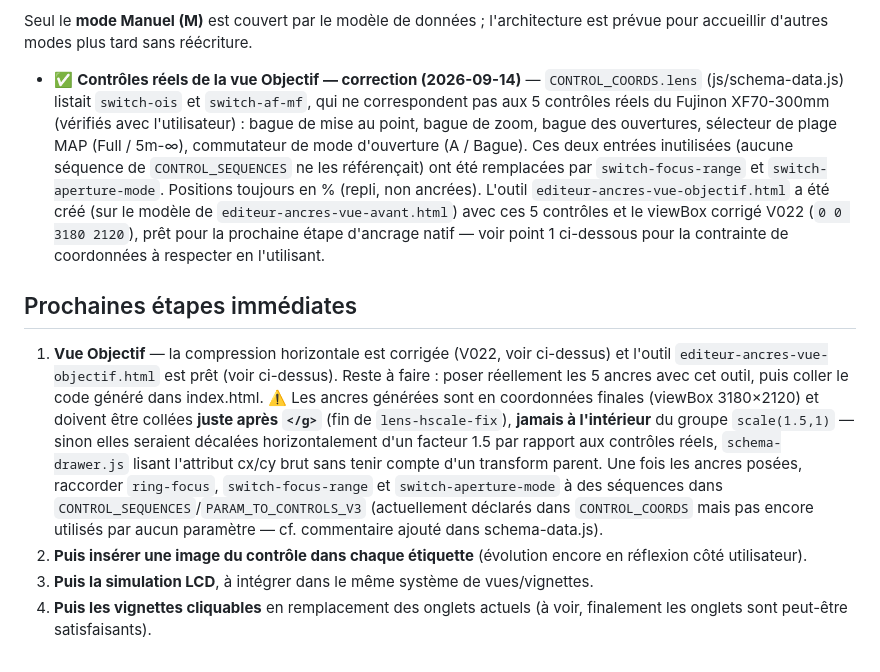
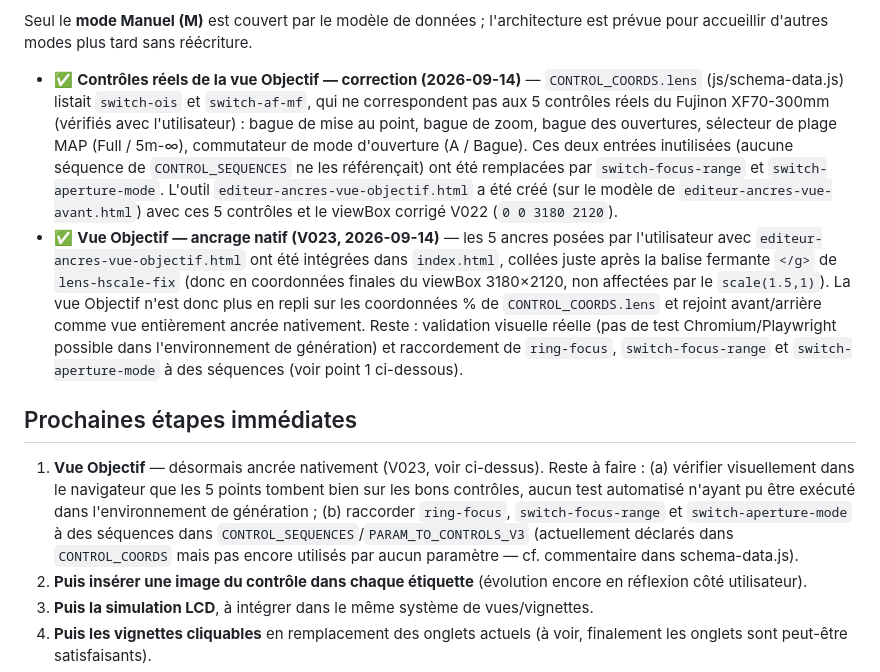
Before and after one commit to Arcturusfr/reglages, a Markdown page: docs/roadmap-et-avancement.md, the part around the change. Rendered like a GitHub page.

```diff
--- a/docs/roadmap-et-avancement.md
+++ b/docs/roadmap-et-avancement.md
@@ -22,10 +22,11 @@ Le chantier en cours est la refonte du **drawer schéma** (l'onglet qui montre v
 
 Seul le **mode Manuel (M)** est couvert par le modèle de données ; l'architecture est prévue pour accueillir d'autres modes plus tard sans réécriture.
 
-- ✅ **Contrôles réels de la vue Objectif — correction (2026-09-14)** — `CONTROL_COORDS.lens` (js/schema-data.js) listait `switch-ois` et `switch-af-mf`, qui ne correspondent pas aux 5 contrôles réels du Fujinon XF70-300mm (vérifiés avec l'utilisateur) : bague de mise au point, bague de zoom, bague des ouvertures, sélecteur de plage MAP (Full / 5m-∞), commutateur de mode d'ouverture (A / Bague). Ces deux entrées inutilisées (aucune séquence de `CONTROL_SEQUENCES` ne les référençait) ont été remplacées par `switch-focus-range` et `switch-aperture-mode`. Positions toujours en % (repli, non ancrées). L'outil `editeur-ancres-vue-objectif.html` a été créé (sur le modèle de `editeur-ancres-vue-avant.html`) avec ces 5 contrôles et le viewBox corrigé V022 (`0 0 3180 2120`), prêt pour la prochaine étape d'ancrage natif — voir point 1 ci-dessous pour la contrainte de coordonnées à respecter en l'utilisant.
+- ✅ **Contrôles réels de la vue Objectif — correction (2026-09-14)** — `CONTROL_COORDS.lens` (js/schema-data.js) listait `switch-ois` et `switch-af-mf`, qui ne correspondent pas aux 5 contrôles réels du Fujinon XF70-300mm (vérifiés avec l'utilisateur) : bague de mise au point, bague de zoom, bague des ouvertures, sélecteur de plage MAP (Full / 5m-∞), commutateur de mode d'ouverture (A / Bague). Ces deux entrées inutilisées (aucune séquence de `CONTROL_SEQUENCES` ne les référençait) ont été remplacées par `switch-focus-range` et `switch-aperture-mode`. L'outil `editeur-ancres-vue-objectif.html` a été créé (sur le modèle de `editeur-ancres-vue-avant.html`) avec ces 5 contrôles et le viewBox corrigé V022 (`0 0 3180 2120`).
+- ✅ **Vue Objectif — ancrage natif (V023, 2026-09-14)** — les 5 ancres posées par l'utilisateur avec `editeur-ancres-vue-objectif.html` ont été intégrées dans `index.html`, collées juste après la balise fermante `</g>` de `lens-hscale-fix` (donc en coordonnées finales du viewBox 3180×2120, non affectées par le `scale(1.5,1)`). La vue Objectif n'est donc plus en repli sur les coordonnées % de `CONTROL_COORDS.lens` et rejoint avant/arrière comme vue entièrement ancrée nativement. Reste : validation visuelle réelle (pas de test Chromium/Playwright possible dans l'environnement de génération) et raccordement de `ring-focus`, `switch-focus-range` et `switch-aperture-mode` à des séquences (voir point 1 ci-dessous).
 
 ## Prochaines étapes immédiates
-1. **Vue Objectif** — la compression horizontale est corrigée (V022, voir ci-dessus) et l'outil `editeur-ancres-vue-objectif.html` est prêt (voir ci-dessus). Reste à faire : poser réellement les 5 ancres avec cet outil, puis coller le code généré dans index.html. ⚠️ Les ancres générées sont en coordonnées finales (viewBox 3180×2120) et doivent être collées **juste après `</g>`** (fin de `lens-hscale-fix`), **jamais à l'intérieur** du groupe `scale(1.5,1)` — sinon elles seraient décalées horizontalement d'un facteur 1.5 par rapport aux contrôles réels, `schema-drawer.js` lisant l'attribut cx/cy brut sans tenir compte d'un transform parent. Une fois les ancres posées, raccorder `ring-focus`, `switch-focus-range` et `switch-aperture-mode` à des séquences dans `CONTROL_SEQUENCES`/`PARAM_TO_CONTROLS_V3` (actuellement déclarés dans `CONTROL_COORDS` mais pas encore utilisés par aucun paramètre — cf. commentaire ajouté dans schema-data.js).
+1. **Vue Objectif** — désormais ancrée nativement (V023, voir ci-dessus). Reste à faire : (a) vérifier visuellement dans le navigateur que les 5 points tombent bien sur les bons contrôles, aucun test automatisé n'ayant pu être exécuté dans l'environnement de génération ; (b) raccorder `ring-focus`, `switch-focus-range` et `switch-aperture-mode` à des séquences dans `CONTROL_SEQUENCES`/`PARAM_TO_CONTROLS_V3` (actuellement déclarés dans `CONTROL_COORDS` mais pas encore utilisés par aucun paramètre — cf. commentaire dans schema-data.js).
 3. **Puis insérer une image du contrôle dans chaque étiquette** (évolution encore en réflexion côté utilisateur).
 4. **Puis la simulation LCD**, à intégrer dans le même système de vues/vignettes.
 5. **Puis les vignettes cliquables** en remplacement des onglets actuels (à voir, finalement les onglets sont peut-être satisfaisants).
```
